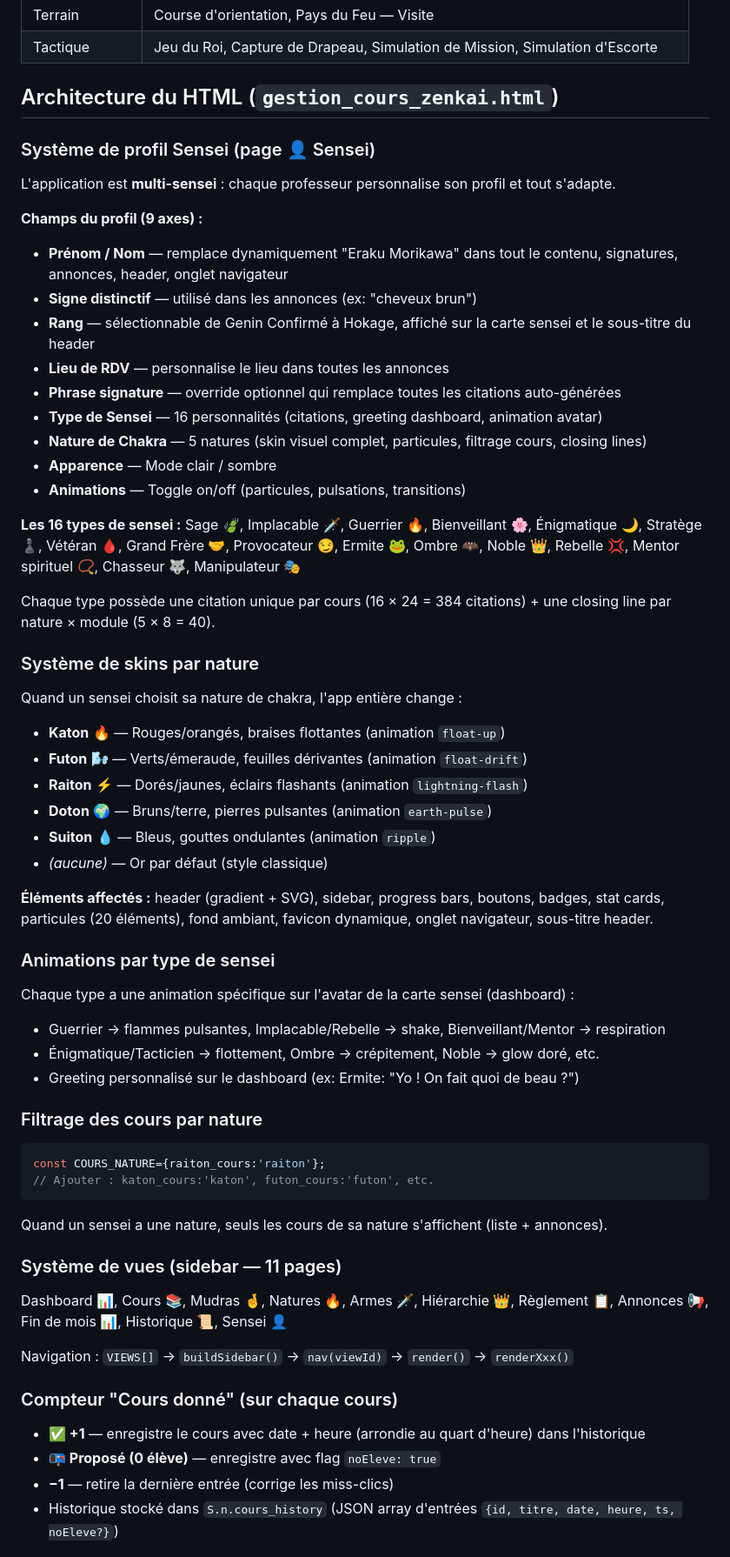
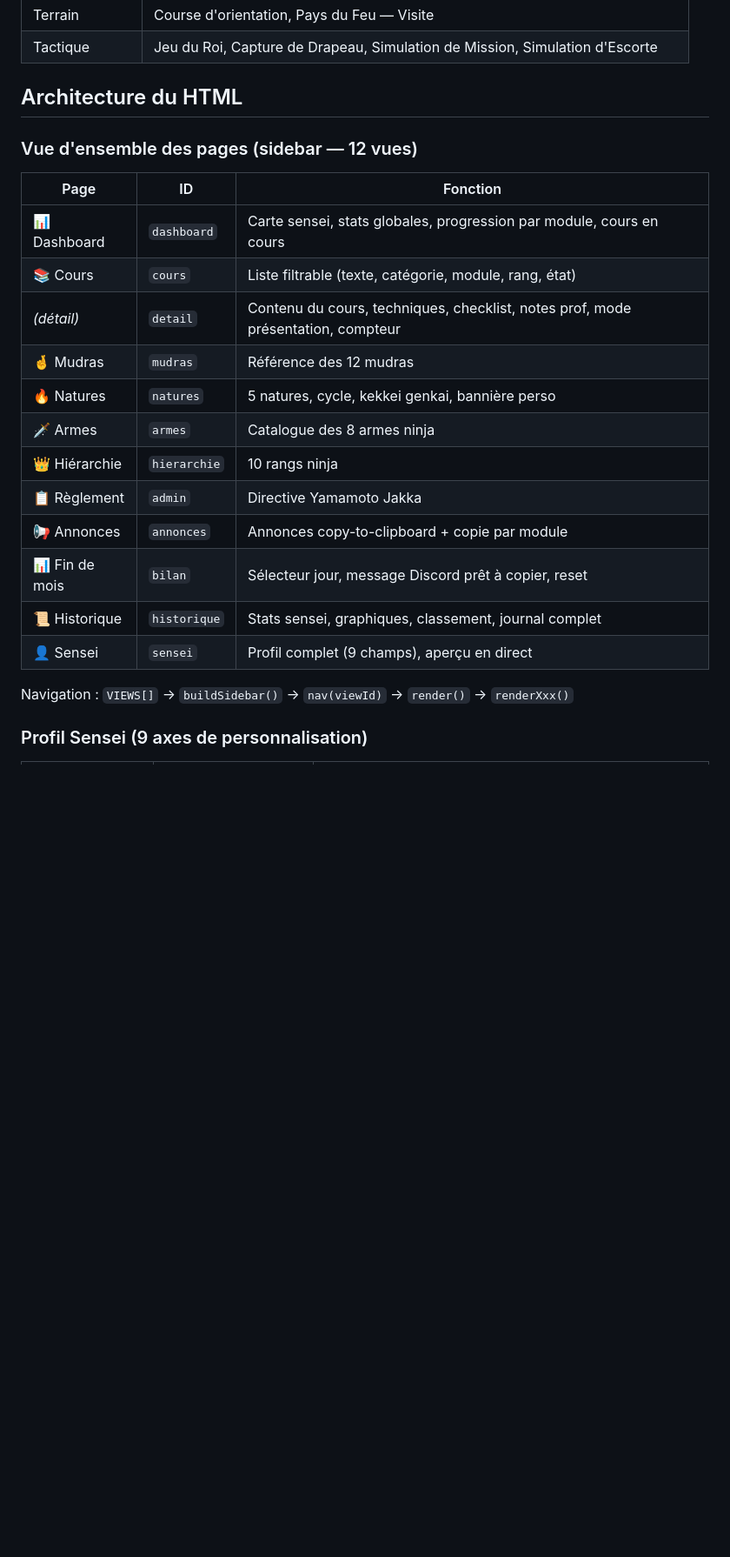
Before and after one commit to zartuf27/zenkai-cours-konoha, a Markdown page: CLAUDE.md, the part around one of its changes. Shown at 87% size. Drawn GitHub-style; blank space fills up the shorter version.

````diff
--- a/CLAUDE.md
+++ b/CLAUDE.md
@@ -37,59 +59,26 @@ Le dossier frère `C:\Users\ludov\Desktop\Zenkai-RP` contient le lore complet du
 | Terrain | Course d'orientation, Pays du Feu — Visite |
 | Tactique | Jeu du Roi, Capture de Drapeau, Simulation de Mission, Simulation d'Escorte |
 
-## Architecture du HTML (`gestion_cours_zenkai.html`)
+## Architecture du HTML
 
-### Système de profil Sensei (page 👤 Sensei)
-L'application est **multi-sensei** : chaque professeur personnalise son profil et tout s'adapte.
+### Vue d'ensemble des pages (sidebar — 12 vues)
 
-**Champs du profil (9 axes) :**
-- **Prénom / Nom** — remplace dynamiquement "Eraku Morikawa" dans tout le contenu, signatures, annonces, header, onglet navigateur
-- **Signe distinctif** — utilisé dans les annonces (ex: "cheveux brun")
-- **Rang** — sélectionnable de Genin Confirmé à Hokage, affiché sur la carte sensei et le sous-titre du header
-- **Lieu de RDV** — personnalise le lieu dans toutes les annonces
-- **Phrase signature** — override optionnel qui remplace toutes les citations auto-générées
-- **Type de Sensei** — 16 personnalités (citations, greeting dashboard, animation avatar)
-- **Nature de Chakra** — 5 natures (skin visuel complet, particules, filtrage cours, closing lines)
-- **Apparence** — Mode clair / sombre
-- **Animations** — Toggle on/off (particules, pulsations, transitions)
-
-**Les 16 types de sensei :**
-Sage 🍃, Implacable 🗡️, Guerrier 🔥, Bienveillant 🌸, Énigmatique 🌙, Stratège ♟️, Vétéran 🩸, Grand Frère 🤝, Provocateur 😏, Ermite 🐸, Ombre 🦇, Noble 👑, Rebelle 💢, Mentor spirituel 📿, Chasseur 🐺, Manipulateur 🎭
-
-Chaque type possède une citation unique par cours (16 × 24 = 384 citations) + une closing line par nature × module (5 × 8 = 40).
-
-### Système de skins par nature
-Quand un sensei choisit sa nature de chakra, l'app entière change :
-- **Katon** 🔥 — Rouges/orangés, braises flottantes (animation `float-up`)
-- **Futon** 🌬️ — Verts/émeraude, feuilles dérivantes (animation `float-drift`)
-- **Raiton** ⚡ — Dorés/jaunes, éclairs flashants (animation `lightning-flash`)
-- **Doton** 🌍 — Bruns/terre, pierres pulsantes (animation `earth-pulse`)
-- **Suiton** 💧 — Bleus, gouttes ondulantes (animation `ripple`)
-- *(aucune)* — Or par défaut (style classique)
-
-**Éléments affectés :** header (gradient + SVG), sidebar, progress bars, boutons, badges, stat cards, particules (20 éléments), fond ambiant, favicon dynamique, onglet navigateur, sous-titre header.
-
-### Animations par type de sensei
-Chaque type a une animation spécifique sur l'avatar de la carte sensei (dashboard) :
-- Guerrier → flammes pulsantes, Implacable/Rebelle → shake, Bienveillant/Mentor → respiration
-- Énigmatique/Tacticien → flottement, Ombre → crépitement, Noble → glow doré, etc.
-- Greeting personnalisé sur le dashboard (ex: Ermite: "Yo ! On fait quoi de beau ?")
-
-### Filtrage des cours par nature
-```javascript
-const COURS_NATURE={raiton_cours:'raiton'};
-// Ajouter : katon_cours:'katon', futon_cours:'futon', etc.
-```
-Quand un sensei a une nature, seuls les cours de sa nature s'affichent (liste + annonces).
-
-### Système de vues (sidebar — 11 pages)
-Dashboard 📊, Cours 📚, Mudras 🤞, Natures 🔥, Armes 🗡️, Hiérarchie 👑, Règlement 📋, Annonces 📢, Fin de mois 📊, Historique 📜, Sensei 👤
+| Page | ID | Fonction |
+|------|----|----------|
+| 📊 Dashboard | `dashboard` | Carte sensei, stats globales, progression par module, cours en cours |
+| 📚 Cours | `cours` | Liste filtrable (texte, catégorie, module, rang, état) |
+| *(détail)* | `detail` | Contenu du cours, techniques, checklist, notes prof, mode présentation, compteur |
+| 🤞 Mudras | `mudras` | Référence des 12 mudras |
+| 🔥 Natures | `natures` | 5 natures, cycle, kekkei genkai, bannière perso |
+| 🗡️ Armes | `armes` | Catalogue des 8 armes ninja |
+| 👑 Hiérarchie | `hierarchie` | 10 rangs ninja |
+| 📋 Règlement | `admin` | Directive Yamamoto Jakka |
+| 📢 Annonces | `annonces` | Annonces copy-to-clipboard + copie par module |
+| 📊 Fin de mois | `bilan` | Sélecteur jour, message Discord prêt à copier, reset |
+| 📜 Historique | `historique` | Stats sensei, graphiques, classement, journal complet |
+| 👤 Sensei | `sensei` | Profil complet (9 champs), aperçu en direct |
 
 Navigation : `VIEWS[]` → `buildSidebar()` → `nav(viewId)` → `render()` → `renderXxx()`
 
-### Compteur "Cours donné" (sur chaque cours)
-- **✅ +1** — enregistre le cours avec date + heure (arrondie au quart d'heure) dans l'historique
-- **📭 Proposé (0 élève)** — enregistre avec flag `noEleve: true`
-- **−1** — retire la dernière entrée (corrige les miss-clics)
-- Historique stocké dans `S.n.cours_history` (JSON array d'entrées `{id, titre, date, heure, ts, noEleve?}`)
+### Profil Sensei (9 axes de personnalisation)
 
````
Also changed, not shown: other parts of CLAUDE.md (+174 -80 lines).
